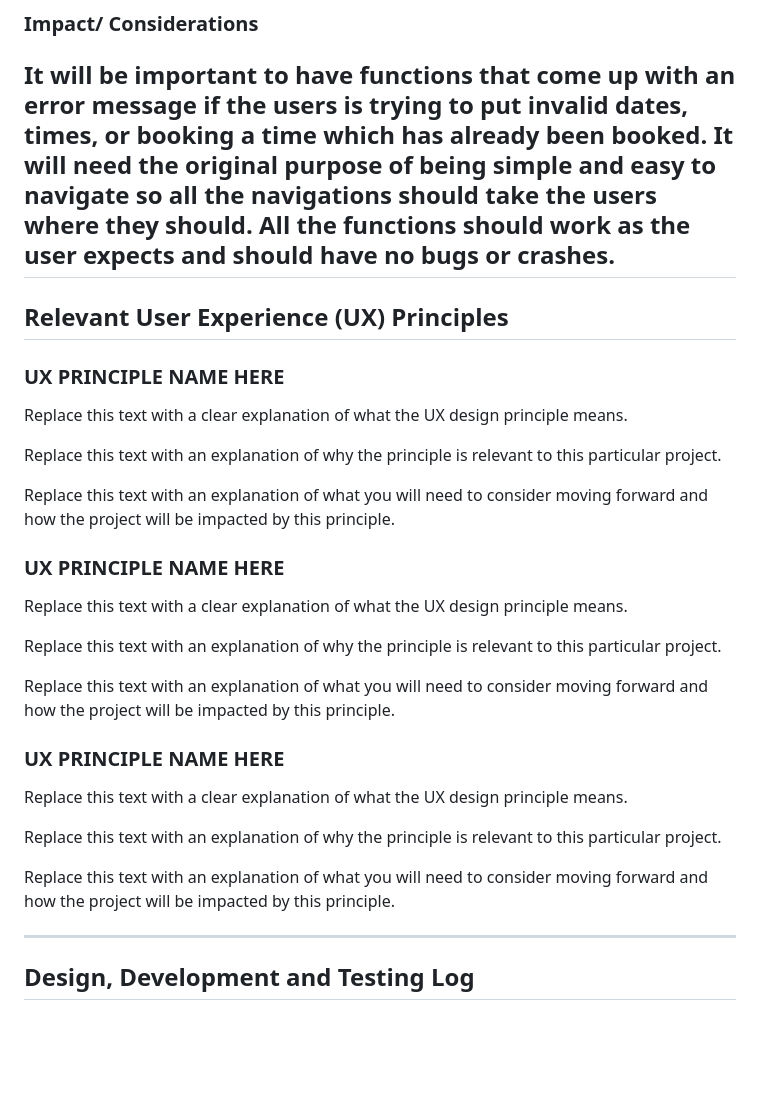
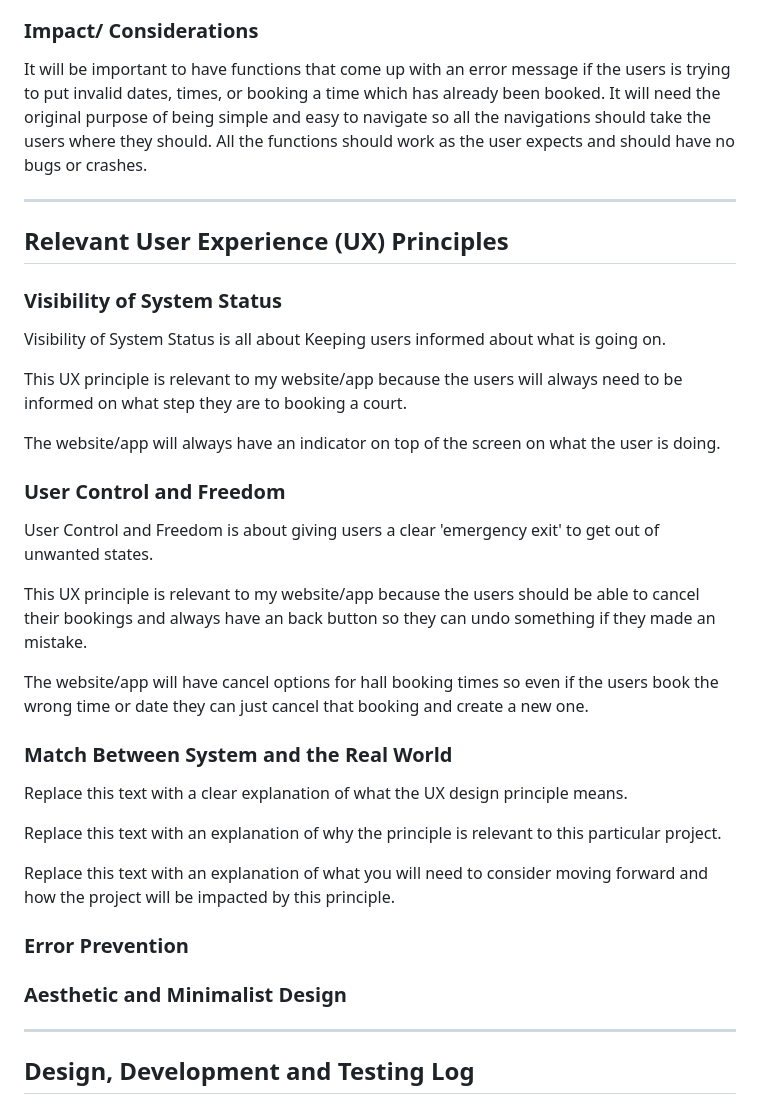
Before and after one commit to waimea-yheissner/300DTD-assessment, a Markdown page: website/Design.md, the part around the change. GitHub-like rendering; blank space fills up the shorter version.

Commit message:
Updated UX priciples

```diff
--- a/website/Design.md
+++ b/website/Design.md
@@ -103,11 +103,28 @@ With this website it is important for it to function as an hall booking app. whi
 
 ### Impact/ Considerations
 It will be important to have functions that come up with an error message if the users is trying to put invalid dates, times, or booking a time which has already been booked. It will need the original purpose of being simple and easy to navigate so all the navigations should take the users where they should. All the functions should work as the user expects and should have no bugs or crashes.
+
 -------------------------------------------------
 
 ## Relevant User Experience (UX) Principles
 
-### UX PRINCIPLE NAME HERE
+### Visibility of System Status
+
+Visibility of System Status is all about Keeping users informed about what is going on.
+
+This UX principle is relevant to my website/app because the users will always need to be informed on what step they are to booking a court.
+
+The website/app will always have an indicator on top of the screen on what the user is doing.
+
+### User Control and Freedom
+
+User Control and Freedom is about giving users a clear 'emergency exit' to get out of unwanted states.
+
+This UX principle is relevant to my website/app because the users should be able to cancel their bookings and always have an back button so they can undo something if they made an mistake.
+
+The website/app will have cancel options for hall booking times so even if the users book the wrong time or date they can just cancel that booking and create a new one.
+
+### Match Between System and the Real World
 
 Replace this text with a clear explanation of what the UX design principle means.
 
@@ -115,21 +132,10 @@ Replace this text with an explanation of why the principle is relevant to this p
 
 Replace this text with an explanation of what you will need to consider moving forward and how the project will be impacted by this principle.
 
-### UX PRINCIPLE NAME HERE
+### Error Prevention
 
-Replace this text with a clear explanation of what the UX design principle means.
 
-Replace this text with an explanation of why the principle is relevant to this particular project.
-
-Replace this text with an explanation of what you will need to consider moving forward and how the project will be impacted by this principle.
-
-### UX PRINCIPLE NAME HERE
-
-Replace this text with a clear explanation of what the UX design principle means.
-
-Replace this text with an explanation of why the principle is relevant to this particular project.
-
-Replace this text with an explanation of what you will need to consider moving forward and how the project will be impacted by this principle.
+### Aesthetic and Minimalist Design
 
 
 -------------------------------------------------
```
